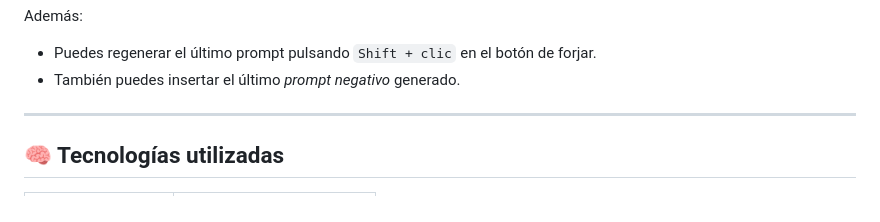
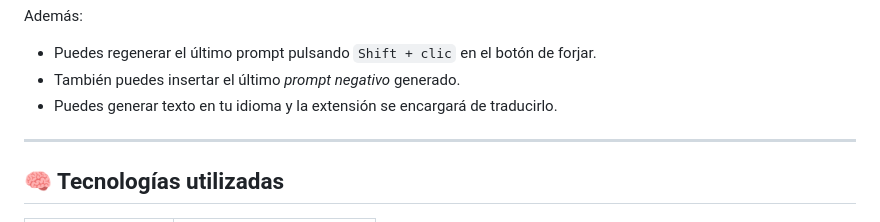
Before and after one commit to arteia-ai/arteia-prompt-forge-dev, a Markdown page: README.md, the part around the change. GitHub-like rendering.

```diff
--- a/README.md
+++ b/README.md
@@ -47,6 +47,7 @@ deformed face, extra limbs, blurry eyes, watermark
 Además:
 - Puedes regenerar el último prompt pulsando `Shift + clic` en el botón de forjar.
 - También puedes insertar el último *prompt negativo* generado.
+- Puedes generar texto en tu idioma y la extensión se encargará de traducirlo.
 
 ---
 
```
